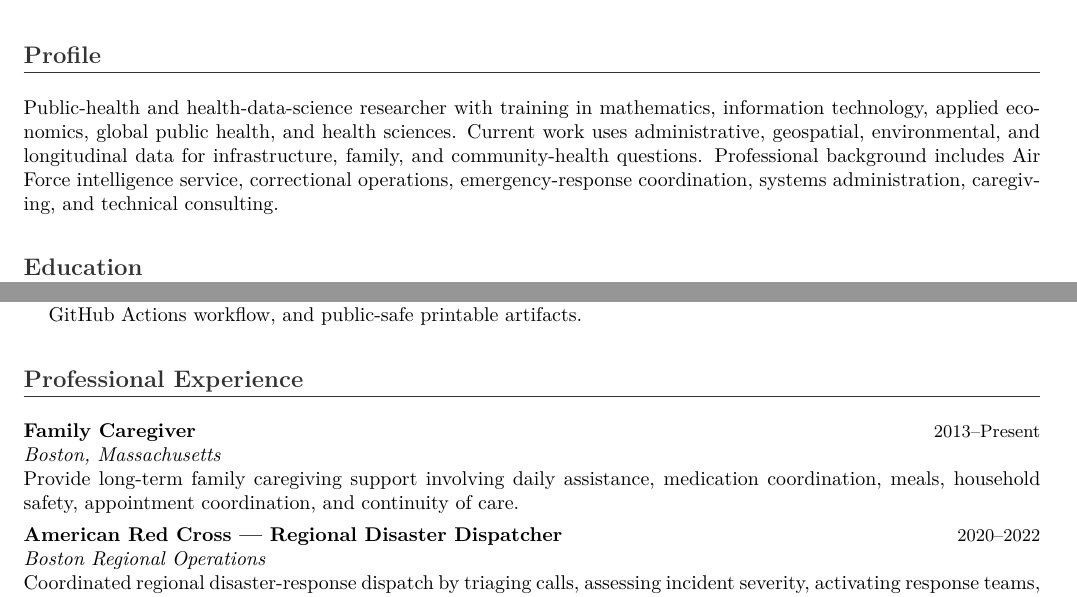
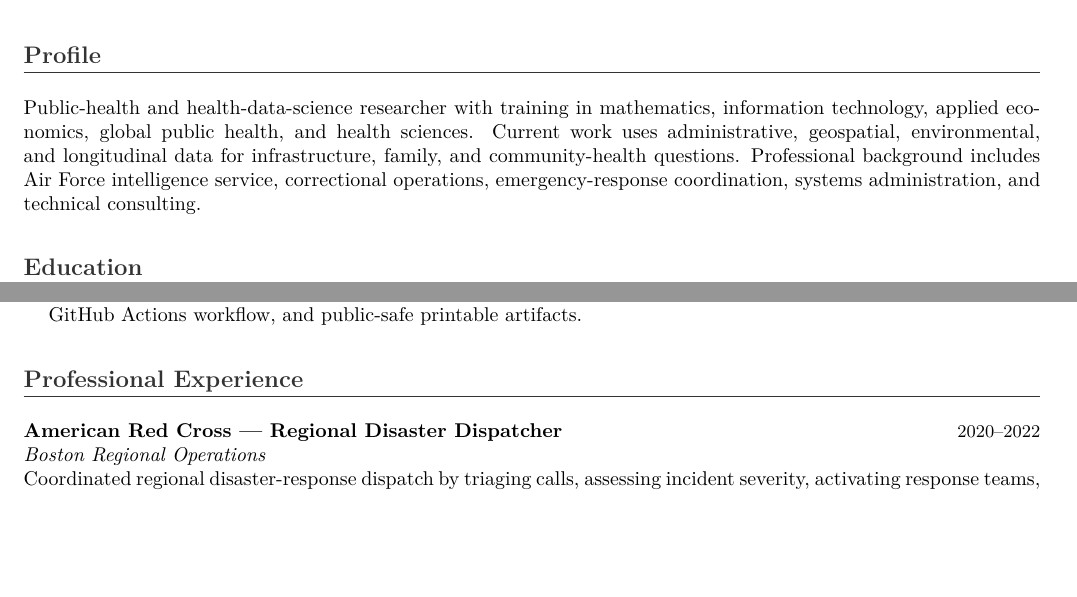
Before and after one commit to pskeffington/CV-Public-Facing, a LaTeX CV (cv/academic_cv_public.tex): two parts of pages 1 and 2 of 3 before the commit and two parts of pages 1 and 2 of 2 after it, joined at a grey line, cut so that both start at the same text, the shorter picture padded with empty space. Compiled offline with pdfLaTeX.

Commit message:
Purge caregiver content from public academic CV

```diff
--- a/cv/academic_cv_public.tex
+++ b/cv/academic_cv_public.tex
@@ -31,7 +31,7 @@
 \vspace{4pt}
 
 \section*{Profile}
-Public-health and health-data-science researcher with training in mathematics, information technology, applied economics, global public health, and health sciences. Current work uses administrative, geospatial, environmental, and longitudinal data for infrastructure, family, and community-health questions. Professional background includes Air Force intelligence service, correctional operations, emergency-response coordination, systems administration, caregiving, and technical consulting.
+Public-health and health-data-science researcher with training in mathematics, information technology, applied economics, global public health, and health sciences. Current work uses administrative, geospatial, environmental, and longitudinal data for infrastructure, family, and community-health questions. Professional background includes Air Force intelligence service, correctional operations, emergency-response coordination, systems administration, and technical consulting.
 
 \section*{Education}
 \cvrole{Master of Science in Health Data Science}{Entering Fall 2026 class}
@@ -76,10 +76,6 @@ Develops computational diagnostics at the intersection of applied cryptography,
 \end{itemize}
 
 \section*{Professional Experience}
-\cvrole{Family Caregiver}{2013--Present}
-\cvplace{Boston, Massachusetts}
-Provide long-term family caregiving support involving daily assistance, medication coordination, meals, household safety, appointment coordination, and continuity of care.
-
 \cvrole{American Red Cross --- Regional Disaster Dispatcher}{2020--2022}
 \cvplace{Boston Regional Operations}
 Coordinated regional disaster-response dispatch by triaging calls, assessing incident severity, activating response teams, tracking personnel and resources, and supporting escalation workflows.
```
